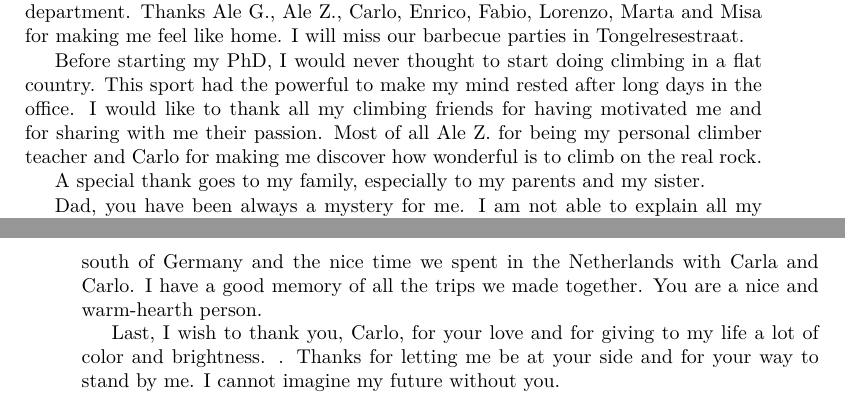
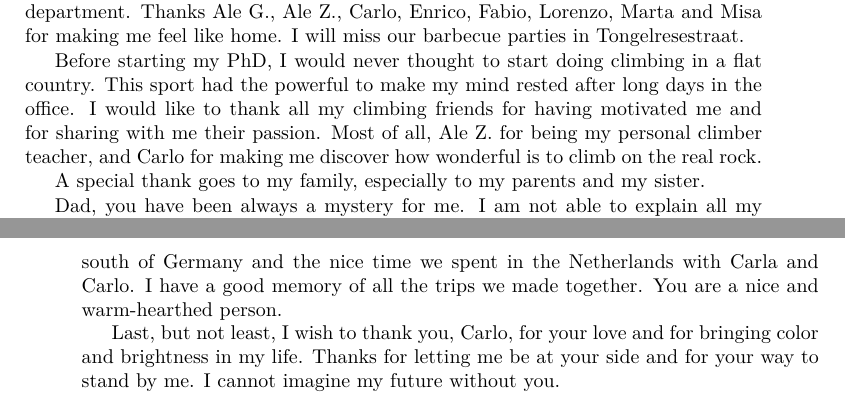
Before and after one commit to melaniafilosa/ps_raytracing, a LaTeX thesis (thesis.tex, which reads chapters/Acknowledgments.tex): two parts of pages 172 and 173 of 174, joined at a grey line, cut so that both start at the same text. Compiled offline with pdfLaTeX.

Commit message:
19/04 evening

```diff
--- a/chapters/Acknowledgments.tex
+++ b/chapters/Acknowledgments.tex
@@ -50,7 +50,7 @@ Misa, Ale G., Ghislaine, Chiara, Manouk, Tsvetan and Jacopo, I will never regret
 During these years I discovered a concentration of Italians at the fourth floor of our department. Thanks Ale G., Ale Z., Carlo, Enrico, Fabio, Lorenzo, Marta and Misa for making me feel like home. I will miss our barbecue parties in Tongelresestraat.
 
 Before starting my PhD, I would never thought to start doing climbing in a flat country. This sport had the powerful to make my mind rested after long days in the office.
-I would like to thank all my climbing friends for having motivated me and for sharing with me their passion. Most of all Ale Z. for being my personal climber teacher and Carlo for making me discover how wonderful is to climb on the real rock.
+I would like to thank all my climbing friends for having motivated me and for sharing with me their passion. Most of all, Ale Z. for being my personal climber teacher, and Carlo for making me discover how wonderful is to climb on the real rock.
 
 A special thank goes to my family, especially to my parents and my sister.
 
@@ -61,9 +61,9 @@ My mother for her support. Mamma, grazie per avermi supportato in ogni momento e
 My sister Carla for having been part of my \textit{entire} life. Sister, I cannot put into words how grateful I am, and how much I owe you. You are my strength and my point of reference. I would never be able to pursue none of my successes without you.
 I miss sharing the daily life with you but I feel so lucky when I realize that the distance did change nothing.
 
-I desire to thank Guido for having organized very beautiful excursions around the south of Germany and the nice time we spent in the Netherlands with Carla and Carlo. I have a good memory of all the trips we made together. You are a nice and warm-hearth person.
+I desire to thank Guido for having organized very beautiful excursions around the south of Germany and the nice time we spent in the Netherlands with Carla and Carlo. I have a good memory of all the trips we made together. You are a nice and warm-hearthed person.
 
-Last, I wish to thank you, Carlo, for your love and for giving to my life a lot of color and brightness. .
+Last, but not least, I wish to thank you, Carlo, for your love and for bringing color and brightness in my life.
 Thanks for letting me be at your side and for your way to stand by me. I cannot imagine my future without you.
 \clearpage{\pagestyle{empty}\cleardoublepage}
 \addcontentsline{toc}{chapter}{Acknowledgments}
```
